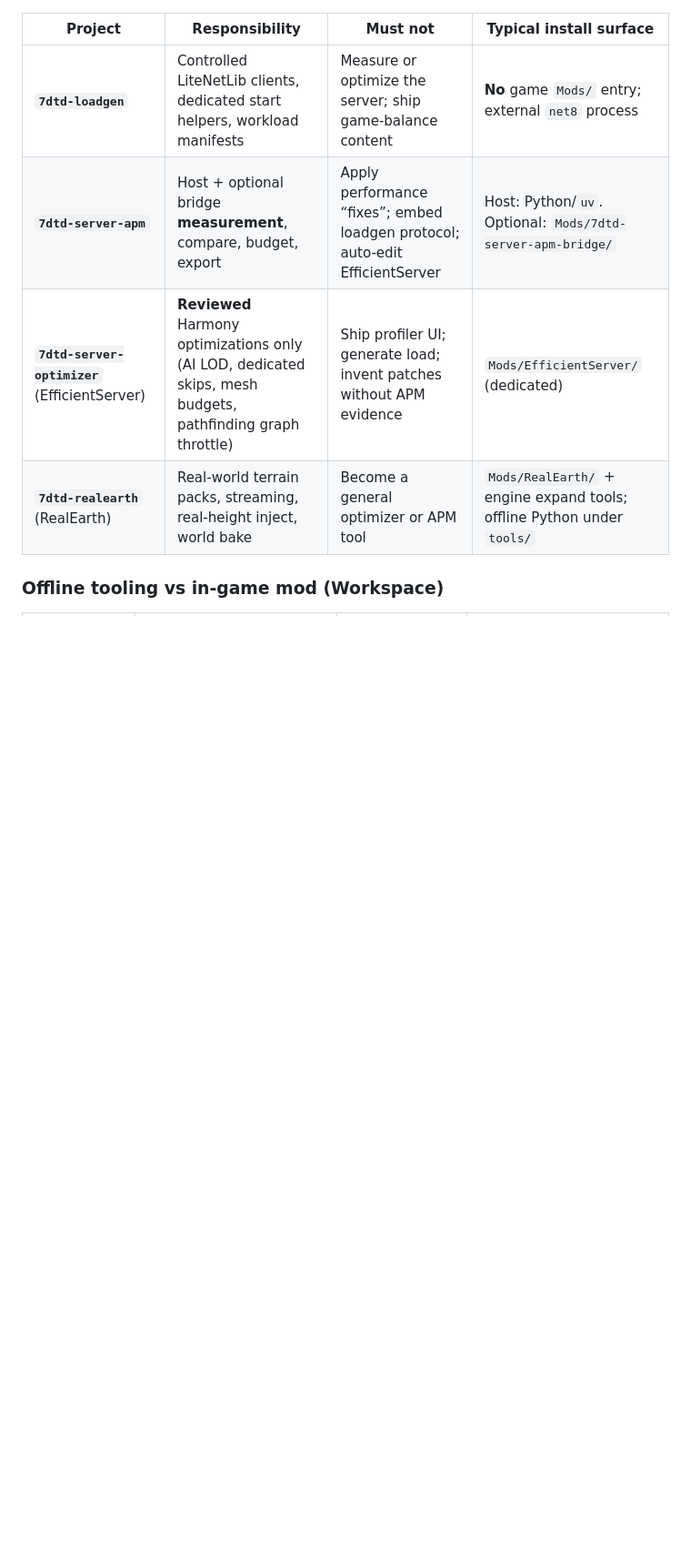
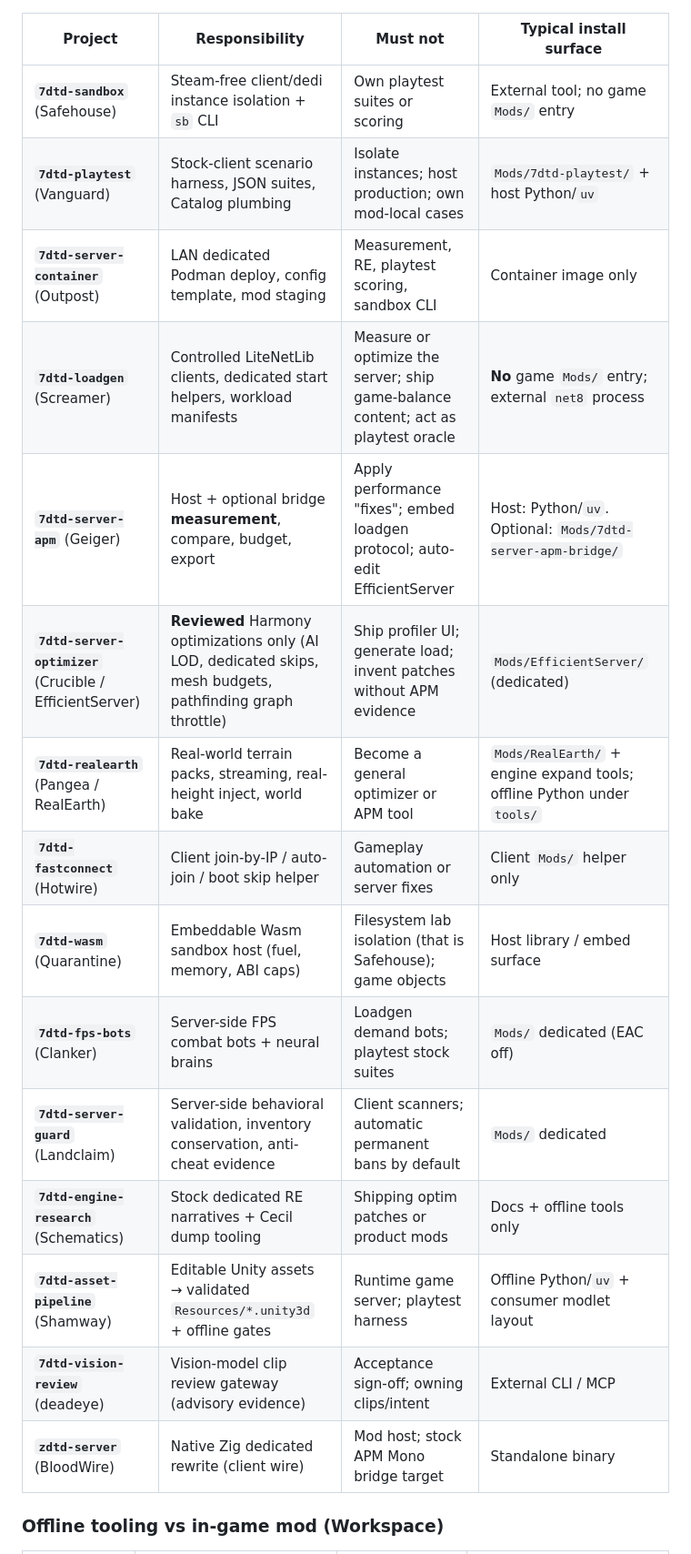
Before and after one commit to hordeforge/.github, a Markdown page: MODDING_BEST_PRACTICES.md, the part around one of its changes. Shown at 91% size. Rendered like a GitHub page; blank space fills up the shorter version.

```diff
--- a/MODDING_BEST_PRACTICES.md
+++ b/MODDING_BEST_PRACTICES.md
@@ -139,10 +151,21 @@ These four projects are independent. None silently installs or mutates another.
 
 | Project | Responsibility | Must not | Typical install surface |
 |---|---|---|---|
-| **`7dtd-loadgen`** | Controlled LiteNetLib clients, dedicated start helpers, workload manifests | Measure or optimize the server; ship game-balance content | **No** game `Mods/` entry; external `net8` process |
-| **`7dtd-server-apm`** | Host + optional bridge **measurement**, compare, budget, export | Apply performance “fixes”; embed loadgen protocol; auto-edit EfficientServer | Host: Python/`uv`. Optional: `Mods/7dtd-server-apm-bridge/` |
-| **`7dtd-server-optimizer`** (EfficientServer) | **Reviewed** Harmony optimizations only (AI LOD, dedicated skips, mesh budgets, pathfinding graph throttle) | Ship profiler UI; generate load; invent patches without APM evidence | `Mods/EfficientServer/` (dedicated) |
-| **`7dtd-realearth`** (RealEarth) | Real-world terrain packs, streaming, real-height inject, world bake | Become a general optimizer or APM tool | `Mods/RealEarth/` + engine expand tools; offline Python under `tools/` |
+| **`7dtd-sandbox`** (Safehouse) | Steam-free client/dedi instance isolation + `sb` CLI | Own playtest suites or scoring | External tool; no game `Mods/` entry |
+| **`7dtd-playtest`** (Vanguard) | Stock-client scenario harness, JSON suites, Catalog plumbing | Isolate instances; host production; own mod-local cases | `Mods/7dtd-playtest/` + host Python/`uv` |
+| **`7dtd-server-container`** (Outpost) | LAN dedicated Podman deploy, config template, mod staging | Measurement, RE, playtest scoring, sandbox CLI | Container image only |
+| **`7dtd-loadgen`** (Screamer) | Controlled LiteNetLib clients, dedicated start helpers, workload manifests | Measure or optimize the server; ship game-balance content; act as playtest oracle | **No** game `Mods/` entry; external `net8` process |
+| **`7dtd-server-apm`** (Geiger) | Host + optional bridge **measurement**, compare, budget, export | Apply performance "fixes"; embed loadgen protocol; auto-edit EfficientServer | Host: Python/`uv`. Optional: `Mods/7dtd-server-apm-bridge/` |
+| **`7dtd-server-optimizer`** (Crucible / EfficientServer) | **Reviewed** Harmony optimizations only (AI LOD, dedicated skips, mesh budgets, pathfinding graph throttle) | Ship profiler UI; generate load; invent patches without APM evidence | `Mods/EfficientServer/` (dedicated) |
+| **`7dtd-realearth`** (Pangea / RealEarth) | Real-world terrain packs, streaming, real-height inject, world bake | Become a general optimizer or APM tool | `Mods/RealEarth/` + engine expand tools; offline Python under `tools/` |
+| **`7dtd-fastconnect`** (Hotwire) | Client join-by-IP / auto-join / boot skip helper | Gameplay automation or server fixes | Client `Mods/` helper only |
+| **`7dtd-wasm`** (Quarantine) | Embeddable Wasm sandbox host (fuel, memory, ABI caps) | Filesystem lab isolation (that is Safehouse); game objects | Host library / embed surface |
+| **`7dtd-fps-bots`** (Clanker) | Server-side FPS combat bots + neural brains | Loadgen demand bots; playtest stock suites | `Mods/` dedicated (EAC off) |
+| **`7dtd-server-guard`** (Landclaim) | Server-side behavioral validation, inventory conservation, anti-cheat evidence | Client scanners; automatic permanent bans by default | `Mods/` dedicated |
+| **`7dtd-engine-research`** (Schematics) | Stock dedicated RE narratives + Cecil dump tooling | Shipping optim patches or product mods | Docs + offline tools only |
+| **`7dtd-asset-pipeline`** (Shamway) | Editable Unity assets → validated `Resources/*.unity3d` + offline gates | Runtime game server; playtest harness | Offline Python/`uv` + consumer modlet layout |
+| **`7dtd-vision-review`** (deadeye) | Vision-model clip review gateway (advisory evidence) | Acceptance sign-off; owning clips/intent | External CLI / MCP |
+| **`zdtd-server`** (BloodWire) | Native Zig dedicated rewrite (client wire) | Mod host; stock APM Mono bridge target | Standalone binary |
 
 ### Offline tooling vs in-game mod (Workspace)
 
```
Also changed, not shown: other parts of MODDING_BEST_PRACTICES.md (+25 -1 lines), REPOSITORY_STANDARDS.md (+8 -28 lines).
